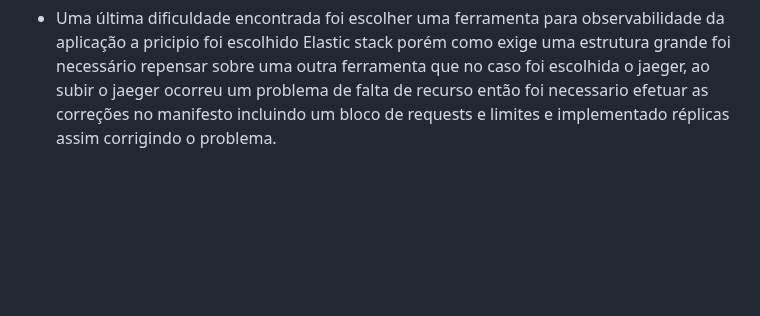
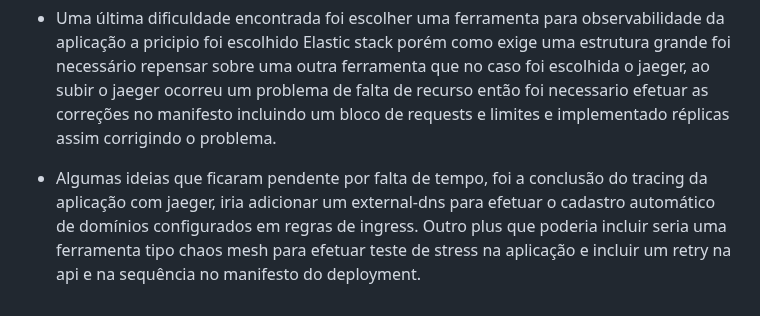
Before and after one commit to deividduarte20/projeto-pipeline-eks, a Markdown page: COMMENTS.md, the part around the change. Rendered like a GitHub page; blank space fills up the shorter version.

```diff
--- a/COMMENTS.md
+++ b/COMMENTS.md
@@ -15,3 +15,5 @@
 - Ao criar os manifestos de deployment e service que foram adicionados em uma etapa da piepline, foi pensado em adicionar um manifesto de hpa então o mesmo foi inserido na etapa da pipeline com isso foi necessário incluir em uma etapa anterior da pipeline a instalação do metrics server para que o mesmo proporcione a visualização de métricas como consumo de memória e cpu.
 
 - Uma última dificuldade encontrada foi escolher uma ferramenta para observabilidade da aplicação a pricipio foi escolhido Elastic stack porém como exige uma estrutura grande foi necessário repensar sobre uma outra ferramenta que no caso foi escolhida o jaeger, ao subir o jaeger ocorreu um problema de falta de recurso então foi necessario efetuar as correções no manifesto incluindo um bloco de requests e limites e implementado réplicas assim corrigindo o problema.
+
+- Algumas ideias que ficaram pendente por falta de tempo, foi a conclusão do tracing da aplicação com jaeger, iria adicionar um external-dns para efetuar o cadastro automático de domínios configurados em regras de ingress. Outro plus que poderia incluir seria uma ferramenta tipo chaos mesh para efetuar teste de stress na aplicação e incluir um retry na api e na sequência no manifesto do deployment.
```
Also changed, not shown: README.md (+9 -5 lines), diagrama/diagrama-projeto-eks.png (added), 13 other files.
